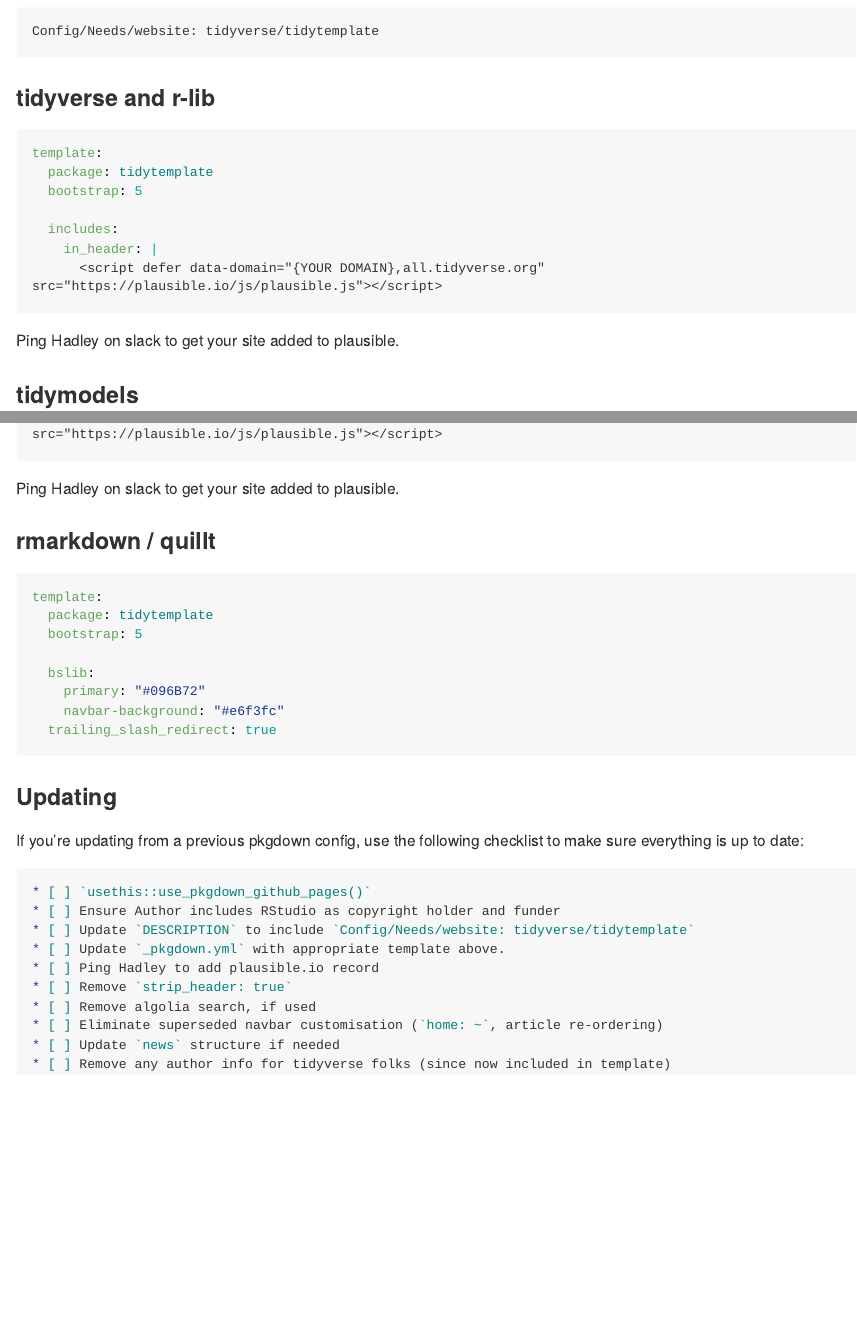
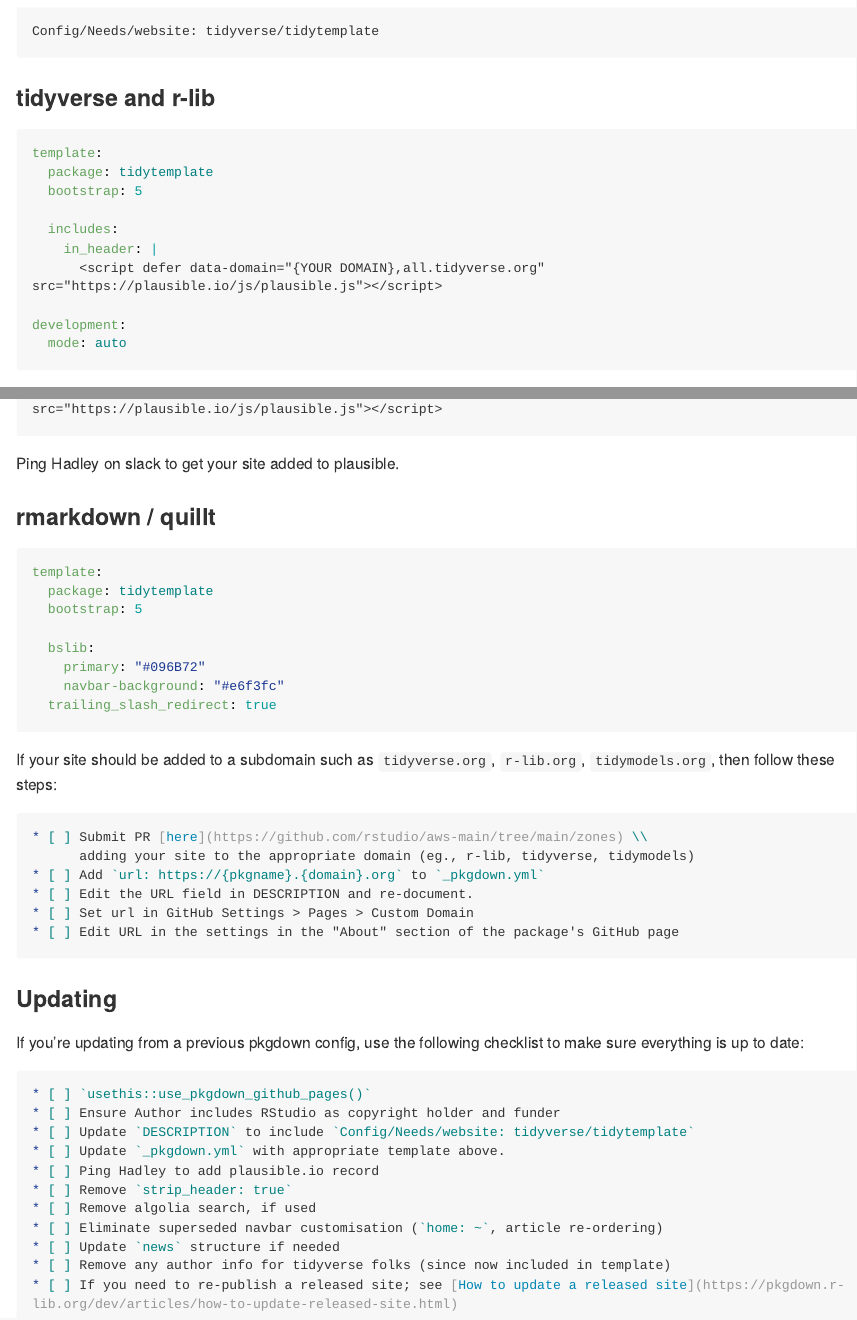
Before and after one commit to tidyverse/tidytemplate, an R Markdown document (README.Rmd): the page in a window 1100 px wide, from 350 px down, and a second part further down, joined at a grey line. The pictures show the output file README.md that the author committed with the source, drawn offline in the style of GitHub; long lines of code are wrapped; badge pictures from the web are left out.

Commit message:
Add steps to add pkgdown site to subdomain

`````diff
--- a/README.Rmd
+++ b/README.Rmd
@@ -41,6 +41,9 @@
   includes:
     in_header: |
       <script defer data-domain="{YOUR DOMAIN},all.tidyverse.org" src="https://plausible.io/js/plausible.js"></script>
+
+development:
+  mode: auto
 ```
 
 Ping Hadley on slack to get your site added to plausible.
@@ -74,6 +77,18 @@
   trailing_slash_redirect: true
 ```
 
+If your site should be added to a subdomain such as
+`tidyverse.org`, `r-lib.org`, `tidymodels.org`, then follow these steps:
+
+```md
+* [ ] Submit PR [here](https://github.com/rstudio/aws-main/tree/main/zones) \\
+      adding your site to the appropriate domain (eg., r-lib, tidyverse, tidymodels)
+* [ ] Add `url: https://{pkgname}.{domain}.org` to `_pkgdown.yml`
+* [ ] Edit the URL field in DESCRIPTION and re-document.
+* [ ] Set url in GitHub Settings > Pages > Custom Domain
+* [ ] Edit URL in the settings in the "About" section of the package's GitHub page
+```
+
 ### Updating
 
 If you're updating from a previous pkgdown config, use the following checklist to make sure everything is up to date:
@@ -89,4 +104,5 @@
 * [ ] Eliminate superseded navbar customisation (`home: ~`, article re-ordering)
 * [ ] Update `news` structure if needed
 * [ ] Remove any author info for tidyverse folks (since now included in template)
+* [ ] If you need to re-publish a released site; see [How to update a released site](https://pkgdown.r-lib.org/dev/articles/how-to-update-released-site.html)
 ````
`````
Also changed, not shown: README.md.
